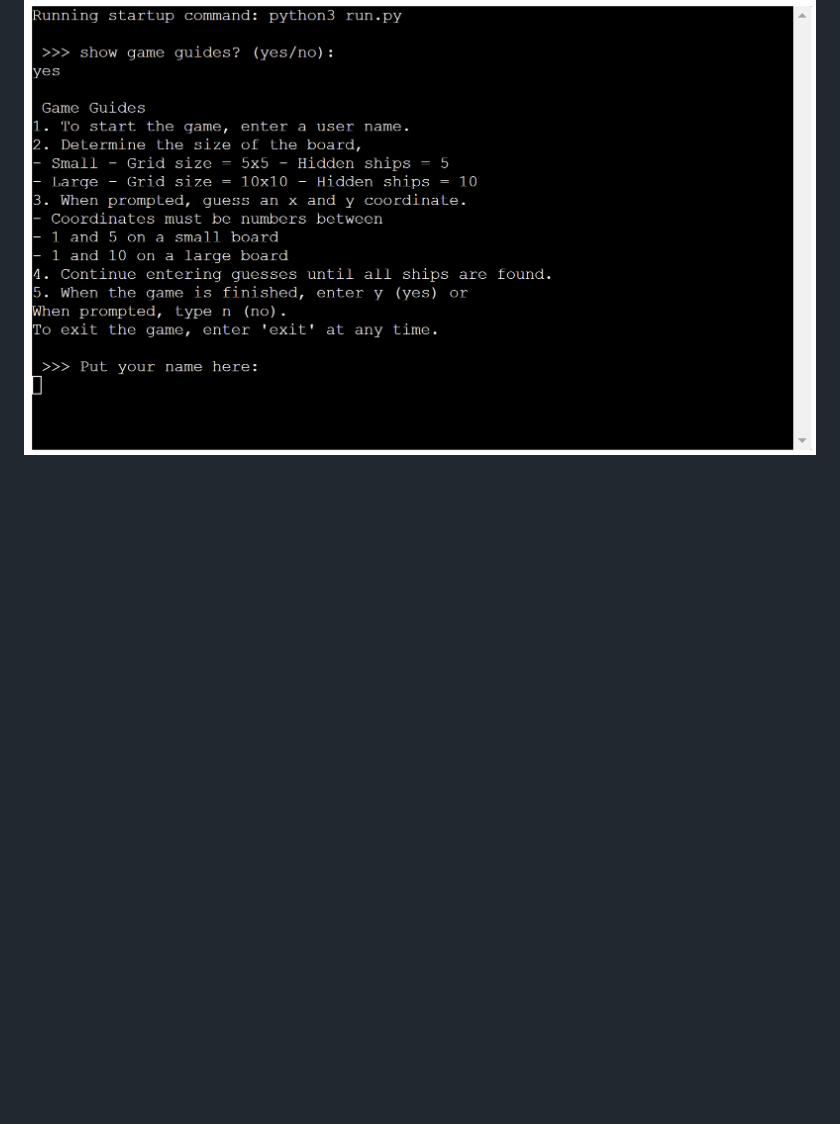
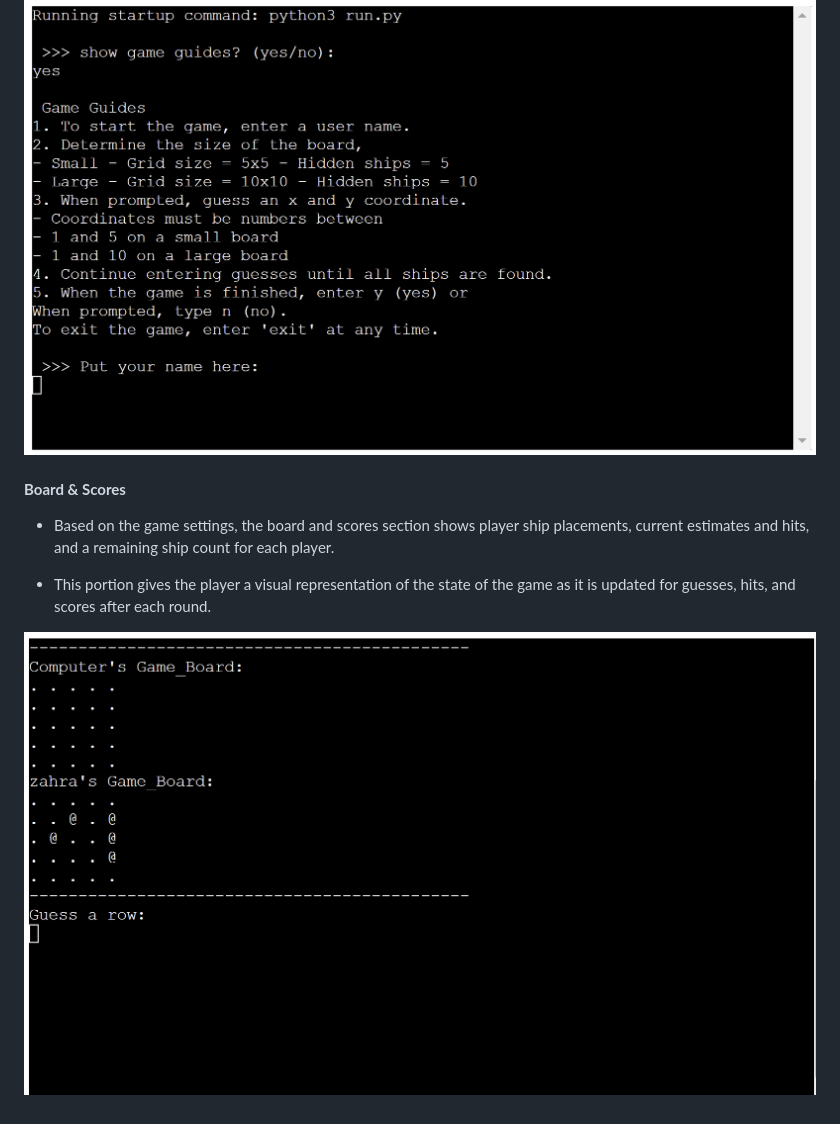
Before and after one commit to zahramousavi930/battleships-game, a Markdown page: README.md, the part around the change. Drawn GitHub-style; pictures changed too: picture/3.png (added); blank space fills up the shorter version.

```diff
--- a/README.md
+++ b/README.md
@@ -60,3 +60,11 @@ The winner is the player who locates and sinks all of their opponent's battleshi
 - This part improves replay value by giving the user control over how they want to play.
 
 ![Game Settings](/picture/1.png)
+
+#### __Board & Scores__
+
+- Based on the game settings, the board and scores section shows player ship placements, current estimates and hits, and a remaining ship count for each player.
+
+- This portion gives the player a visual representation of the state of the game as it is updated for guesses, hits, and scores after each round.
+
+![Board & Scores](/picture/3.png)
```
